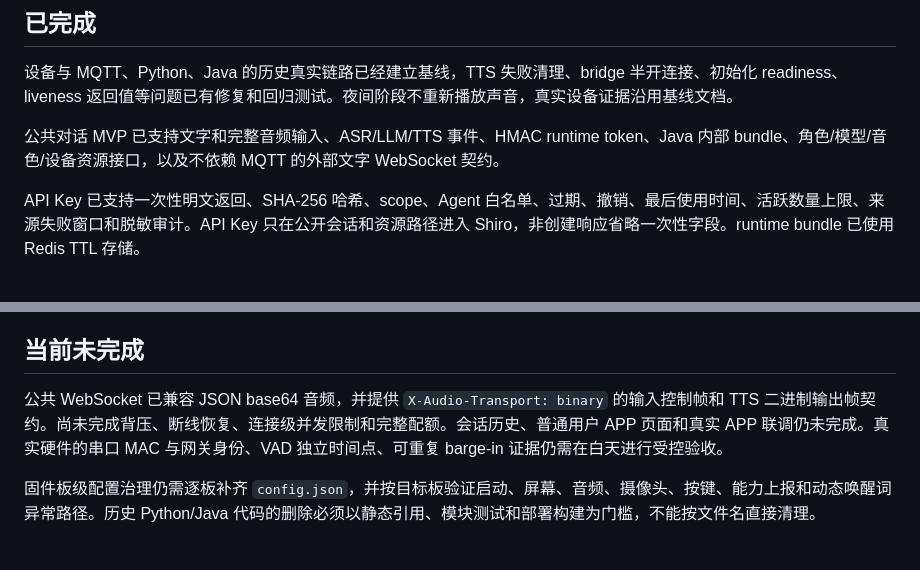
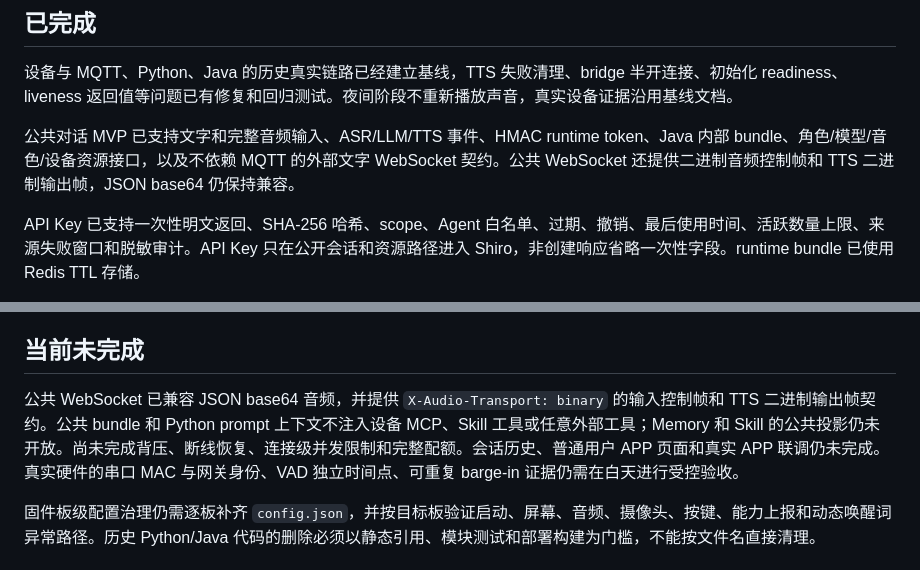
Before and after one commit to ShmilyXI/ai-plush-companion, a Markdown page: docs/project-chain-roadmap.md, 2 parts joined by grey strips. GitHub-like rendering.

Commit message:
docs: record audio and capability isolation status

```diff
--- a/docs/project-chain-roadmap.md
+++ b/docs/project-chain-roadmap.md
@@ -20,7 +20,7 @@
 
 设备与 MQTT、Python、Java 的历史真实链路已经建立基线，TTS 失败清理、bridge 半开连接、初始化 readiness、liveness 返回值等问题已有修复和回归测试。夜间阶段不重新播放声音，真实设备证据沿用基线文档。
 
-公共对话 MVP 已支持文字和完整音频输入、ASR/LLM/TTS 事件、HMAC runtime token、Java 内部 bundle、角色/模型/音色/设备资源接口，以及不依赖 MQTT 的外部文字 WebSocket 契约。
+公共对话 MVP 已支持文字和完整音频输入、ASR/LLM/TTS 事件、HMAC runtime token、Java 内部 bundle、角色/模型/音色/设备资源接口，以及不依赖 MQTT 的外部文字 WebSocket 契约。公共 WebSocket 还提供二进制音频控制帧和 TTS 二进制输出帧，JSON base64 仍保持兼容。
 
 API Key 已支持一次性明文返回、SHA-256 哈希、scope、Agent 白名单、过期、撤销、最后使用时间、活跃数量上限、来源失败窗口和脱敏审计。API Key 只在公开会话和资源路径进入 Shiro，非创建响应省略一次性字段。runtime bundle 已使用 Redis TTL 存储。
 
@@ -32,7 +32,7 @@ API Key 已支持一次性明文返回、SHA-256 哈希、scope、Agent 白名
 
 ## 当前未完成
 
-公共 WebSocket 已兼容 JSON base64 音频，并提供 `X-Audio-Transport: binary` 的输入控制帧和 TTS 二进制输出帧契约。尚未完成背压、断线恢复、连接级并发限制和完整配额。会话历史、普通用户 APP 页面和真实 APP 联调仍未完成。真实硬件的串口 MAC 与网关身份、VAD 独立时间点、可重复 barge-in 证据仍需在白天进行受控验收。
+公共 WebSocket 已兼容 JSON base64 音频，并提供 `X-Audio-Transport: binary` 的输入控制帧和 TTS 二进制输出帧契约。公共 bundle 和 Python prompt 上下文不注入设备 MCP、Skill 工具或任意外部工具；Memory 和 Skill 的公共投影仍未开放。尚未完成背压、断线恢复、连接级并发限制和完整配额。会话历史、普通用户 APP 页面和真实 APP 联调仍未完成。真实硬件的串口 MAC 与网关身份、VAD 独立时间点、可重复 barge-in 证据仍需在白天进行受控验收。
 
 固件板级配置治理仍需逐板补齐 `config.json`，并按目标板验证启动、屏幕、音频、摄像头、按键、能力上报和动态唤醒词异常路径。历史 Python/Java 代码的删除必须以静态引用、模块测试和部署构建为门槛，不能按文件名直接清理。
 
```
